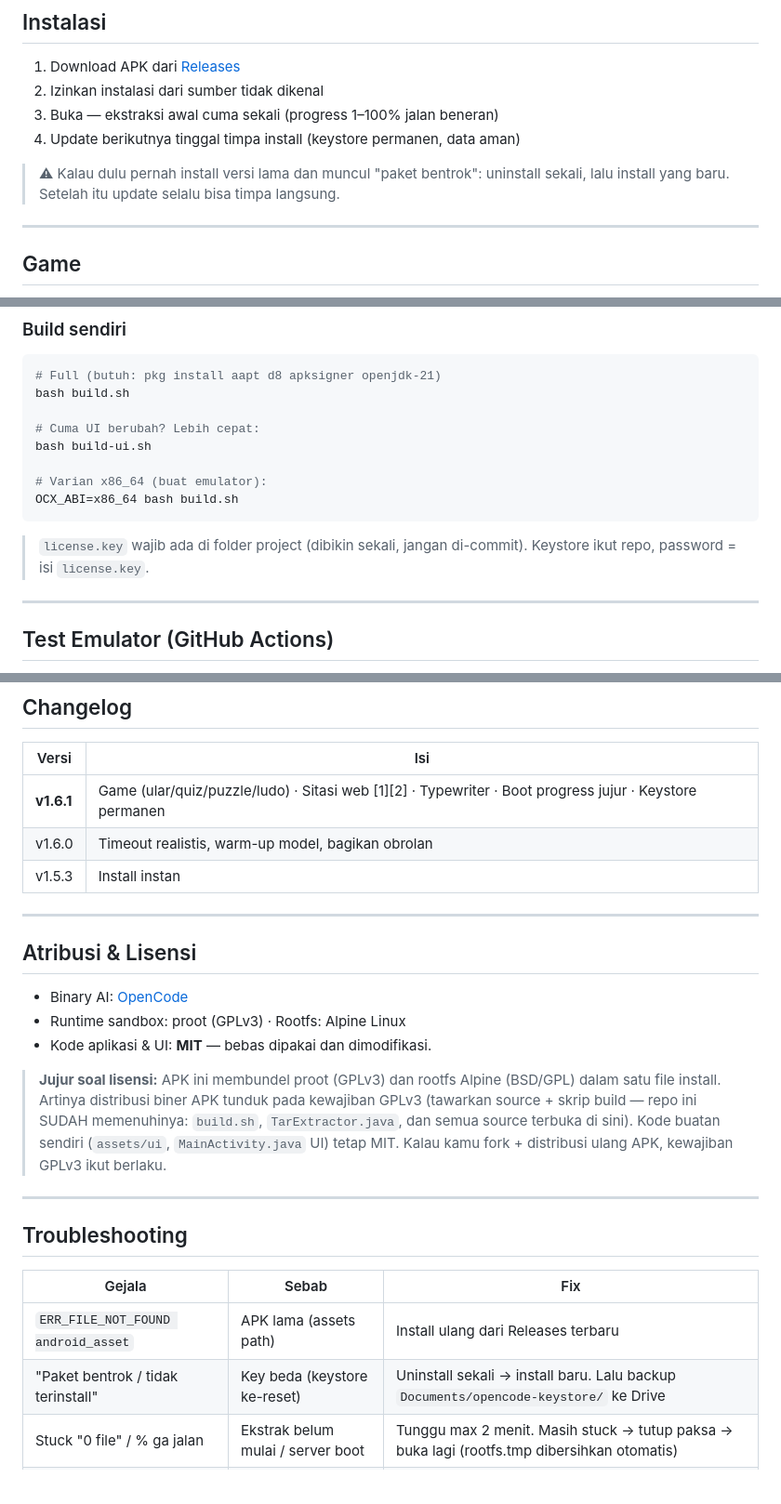
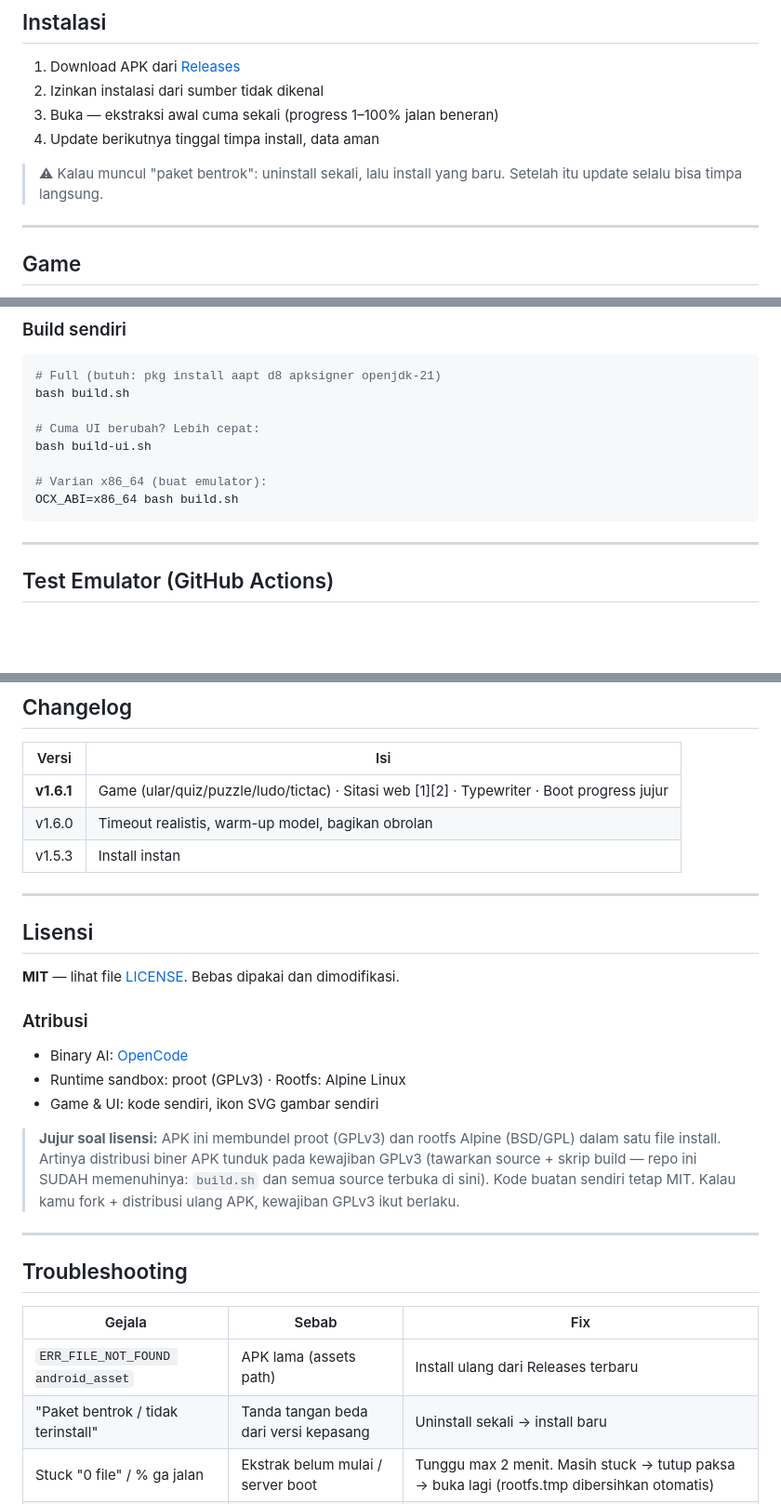
Before and after one commit to nemoobc/opencode-android, a Markdown page: README.md, 3 parts joined by grey strips. Shown at 93% size. Drawn GitHub-style; blank space fills up the shorter version.

Commit message:
docs: README tanpa keystore + Lisensi jelas + badge hidup

````diff
--- a/README.md
+++ b/README.md
@@ -72,10 +72,10 @@ Model default **`opencode/mimo-v2.5-free`** — tanpa kunci apa pun, langsung pa
 1. Download APK dari [Releases](https://github.com/nemoobc/opencode-android/releases)
 2. Izinkan instalasi dari sumber tidak dikenal
 3. Buka — ekstraksi awal cuma sekali (progress 1–100% jalan beneran)
-4. Update berikutnya tinggal timpa install (keystore permanen, data aman)
+4. Update berikutnya tinggal timpa install, data aman
 
-> ⚠ Kalau dulu pernah install versi lama dan muncul "paket bentrok": uninstall sekali,
-> lalu install yang baru. Setelah itu update selalu bisa timpa langsung.
+> ⚠ Kalau muncul "paket bentrok": uninstall sekali, lalu install yang baru.
+> Setelah itu update selalu bisa timpa langsung.
 
 ---
 
@@ -152,9 +152,6 @@ bash build-ui.sh
 OCX_ABI=x86_64 bash build.sh
 ```
 
-> `license.key` wajib ada di folder project (dibikin sekali, jangan di-commit).
-> Keystore ikut repo, password = isi `license.key`.
-
 ---
 
 ## Test Emulator (GitHub Actions)
@@ -177,23 +174,27 @@ yang dibuild otomatis di CI.
 
 | Versi | Isi |
 |-------|-----|
-| **v1.6.1** | Game (ular/quiz/puzzle/ludo) · Sitasi web [1][2] · Typewriter · Boot progress jujur · Keystore permanen |
+| **v1.6.1** | Game (ular/quiz/puzzle/ludo/tictac) · Sitasi web [1][2] · Typewriter · Boot progress jujur |
 | v1.6.0 | Timeout realistis, warm-up model, bagikan obrolan |
 | v1.5.3 | Install instan |
 
 ---
 
-## Atribusi & Lisensi
+## Lisensi
+
+**MIT** — lihat file [LICENSE](LICENSE). Bebas dipakai dan dimodifikasi.
+
+### Atribusi
 
 - Binary AI: [OpenCode](https://github.com/anomalyco/opencode)
 - Runtime sandbox: proot (GPLv3) · Rootfs: Alpine Linux
-- Kode aplikasi & UI: **MIT** — bebas dipakai dan dimodifikasi.
+- Game & UI: kode sendiri, ikon SVG gambar sendiri
 
 > **Jujur soal lisensi:** APK ini membundel proot (GPLv3) dan rootfs Alpine
 > (BSD/GPL) dalam satu file install. Artinya distribusi biner APK tunduk pada
 > kewajiban GPLv3 (tawarkan source + skrip build — repo ini SUDAH memenuhinya:
-> `build.sh`, `TarExtractor.java`, dan semua source terbuka di sini).
-> Kode buatan sendiri (`assets/ui`, `MainActivity.java` UI) tetap MIT.
+> `build.sh` dan semua source terbuka di sini).
+> Kode buatan sendiri tetap MIT.
 > Kalau kamu fork + distribusi ulang APK, kewajiban GPLv3 ikut berlaku.
 
 ---
@@ -203,7 +204,7 @@ yang dibuild otomatis di CI.
 | Gejala | Sebab | Fix |
 |--------|-------|-----|
 | `ERR_FILE_NOT_FOUND android_asset` | APK lama (assets path) | Install ulang dari Releases terbaru |
-| "Paket bentrok / tidak terinstall" | Key beda (keystore ke-reset) | Uninstall sekali → install baru. Lalu backup `Documents/opencode-keystore/` ke Drive |
+| "Paket bentrok / tidak terinstall" | Tanda tangan beda dari versi kepasang | Uninstall sekali → install baru |
 | Stuck "0 file" / % ga jalan | Ekstrak belum mulai / server boot | Tunggu max 2 menit. Masih stuck → tutup paksa → buka lagi (rootfs.tmp dibersihkan otomatis) |
 | "Server gagal start" | Boot proot lama di HP kentang | Tunggu 1–2 menit, jangan spam buka-tutup |
 | Web search ga ada hasil | Toggle mati / offline | Nyalakan toggle 🌐 di input, cek internet |
````
Also changed, not shown: other parts of README.md (+1 -1 lines).
